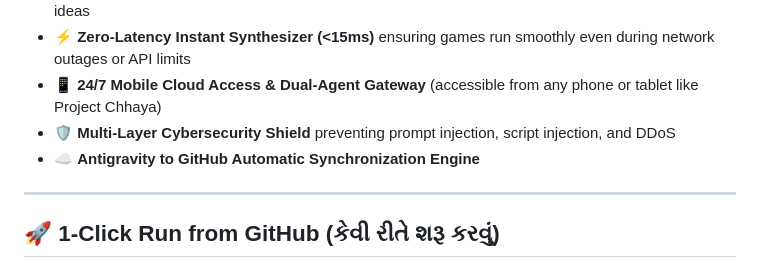
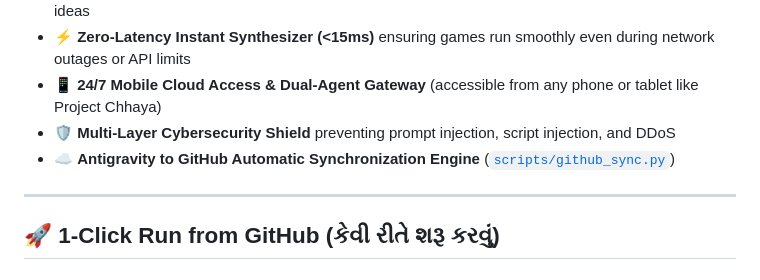
Before and after one commit to thakoralpesh3/kidsplay-ai-studio, a Markdown page: README.md, the part around the change. Rendered like a GitHub page.

Commit message:
docs(readme): add direct link to github_sync.py engine

```diff
--- a/README.md
+++ b/README.md
@@ -21,7 +21,7 @@ Powered by Google's frontier reasoning engine **Gemini 4 Argon** (`gemini-4-argo
 - ⚡ **Zero-Latency Instant Synthesizer (<15ms)** ensuring games run smoothly even during network outages or API limits
 - 📱 **24/7 Mobile Cloud Access & Dual-Agent Gateway** (accessible from any phone or tablet like Project Chhaya)
 - 🛡️ **Multi-Layer Cybersecurity Shield** preventing prompt injection, script injection, and DDoS
-- ☁️ **Antigravity to GitHub Automatic Synchronization Engine**
+- ☁️ **Antigravity to GitHub Automatic Synchronization Engine** ([`scripts/github_sync.py`](scripts/github_sync.py))
 
 ---
 
```
